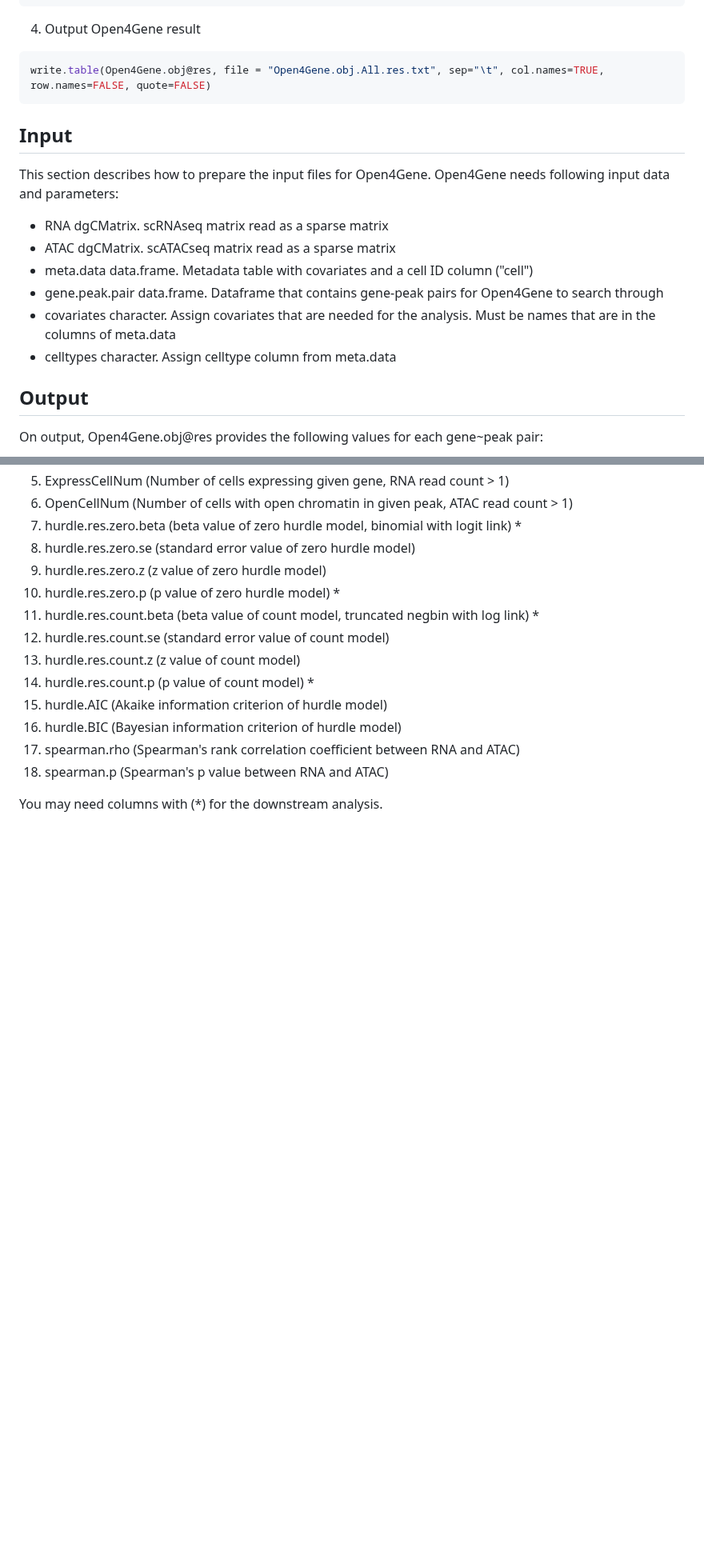
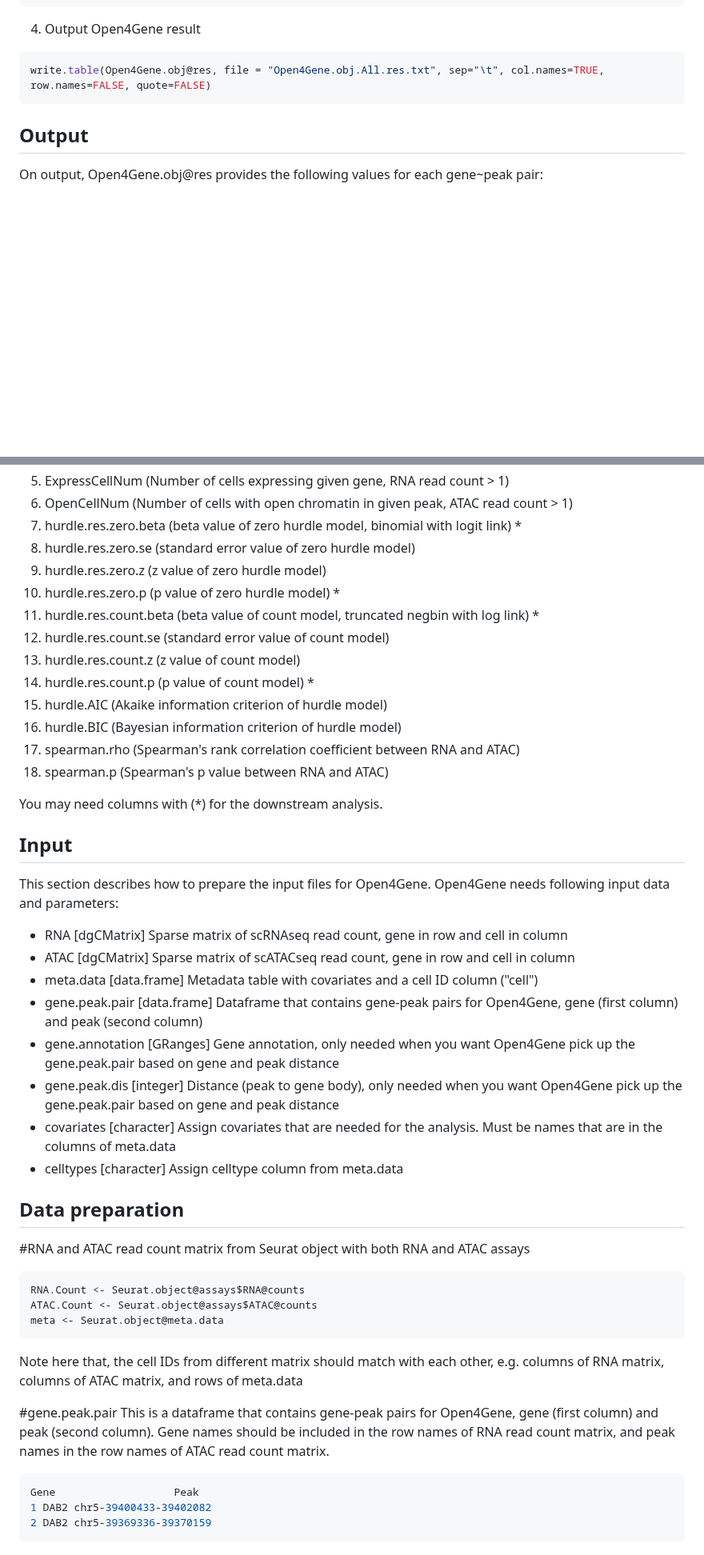
Before and after one commit to hbliu/Open4Gene, a Markdown page: README.md, 2 parts joined by grey strips. Shown at 80% size. Rendered like a GitHub page; blank space fills up the shorter version.

````diff
--- a/README.md
+++ b/README.md
@@ -49,17 +49,6 @@ Open4Gene.obj <- Open4Gene(object = Open4Gene.obj,
 write.table(Open4Gene.obj@res, file = "Open4Gene.obj.All.res.txt", sep="\t", col.names=TRUE, row.names=FALSE, quote=FALSE)
 ```
 
-## Input
-This section describes how to prepare the input files for Open4Gene.
-Open4Gene needs following input data and parameters:
-- RNA dgCMatrix. scRNAseq matrix read as a sparse matrix
-- ATAC dgCMatrix. scATACseq matrix read as a sparse matrix
-- meta.data data.frame. Metadata table with covariates and a cell ID column ("cell")
-- gene.peak.pair data.frame. Dataframe that contains gene-peak pairs for Open4Gene to search through
-- covariates character. Assign covariates that are needed for the analysis. Must be names that are in the columns of meta.data
-- celltypes character. Assign celltype column from meta.data
-
-
 ## Output
 On output, Open4Gene.obj@res provides the following values for each gene~peak pair:
 1. gene
@@ -82,3 +71,35 @@ On output, Open4Gene.obj@res provides the following values for each gene~peak pa
 18. spearman.p (Spearman's p value between RNA and ATAC)
 
 You may need columns with (*) for the downstream analysis.
+
+
+## Input
+This section describes how to prepare the input files for Open4Gene.
+Open4Gene needs following input data and parameters:
+- RNA [dgCMatrix] Sparse matrix of scRNAseq read count, gene in row and cell in column
+- ATAC [dgCMatrix] Sparse matrix of scATACseq read count, gene in row and cell in column
+- meta.data [data.frame] Metadata table with covariates and a cell ID column ("cell")
+- gene.peak.pair [data.frame] Dataframe that contains gene-peak pairs for Open4Gene, gene (first column) and peak (second column)
+- gene.annotation [GRanges] Gene annotation, only needed when you want Open4Gene pick up the gene.peak.pair based on gene and peak distance
+- gene.peak.dis [integer] Distance (peak to gene body), only needed when you want Open4Gene pick up the gene.peak.pair based on gene and peak distance
+- covariates [character] Assign covariates that are needed for the analysis. Must be names that are in the columns of meta.data
+- celltypes [character] Assign celltype column from meta.data
+
+
+## Data preparation
+#RNA and ATAC read count matrix from Seurat object with both RNA and ATAC assays
+```r
+RNA.Count <- Seurat.object@assays$RNA@counts
+ATAC.Count <- Seurat.object@assays$ATAC@counts
+meta <- Seurat.object@meta.data
+```
+Note here that, the cell IDs from different matrix should match with each other, e.g. columns of RNA matrix, columns of ATAC matrix, and rows of meta.data
+
+#gene.peak.pair
+This is a dataframe that contains gene-peak pairs for Open4Gene, gene (first column) and peak (second column).
+Gene names should be included in the row names of RNA read count matrix, and peak names in the row names of ATAC read count matrix.
+```r
+Gene                   Peak
+1 DAB2 chr5-39400433-39402082
+2 DAB2 chr5-39369336-39370159
+```
````
